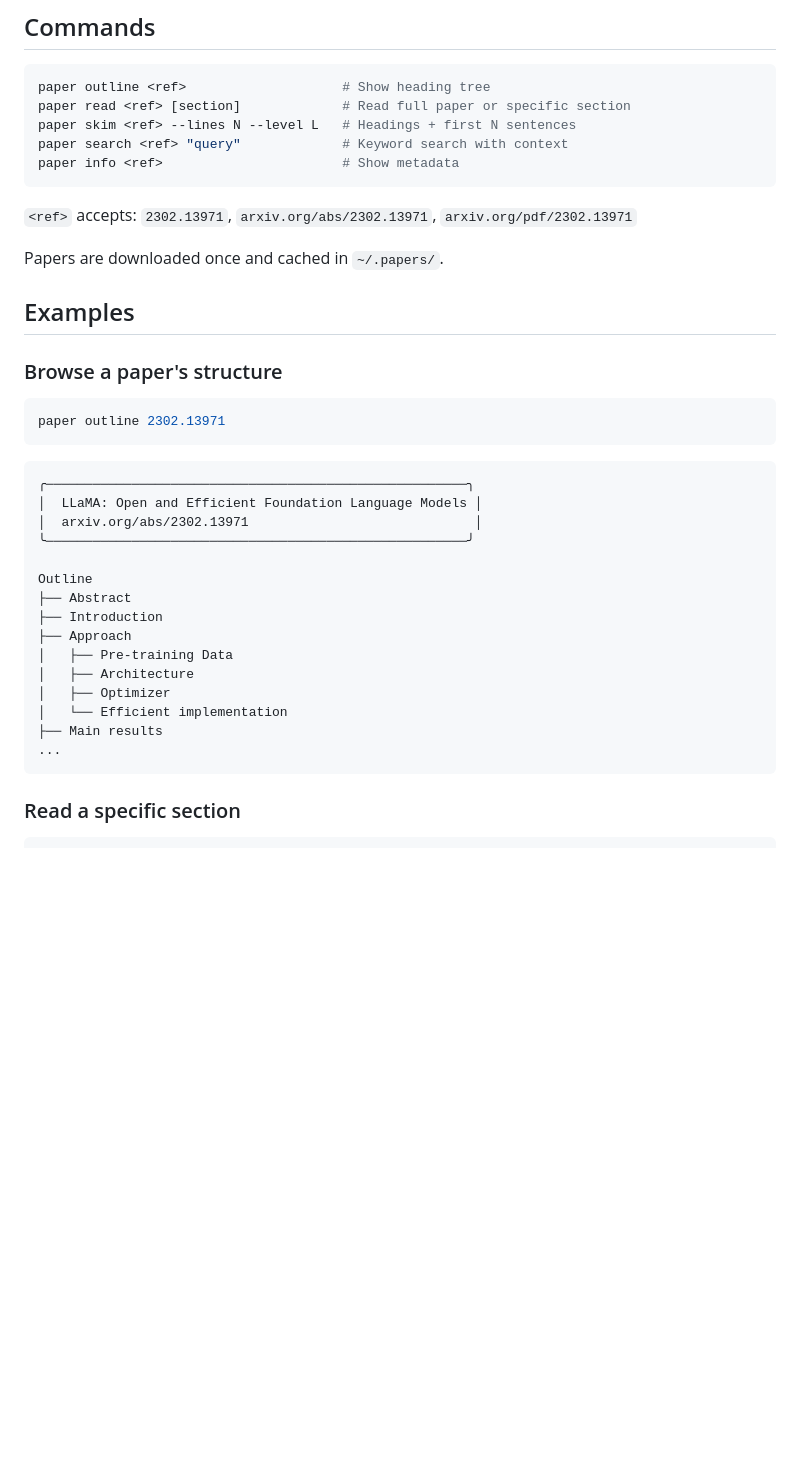
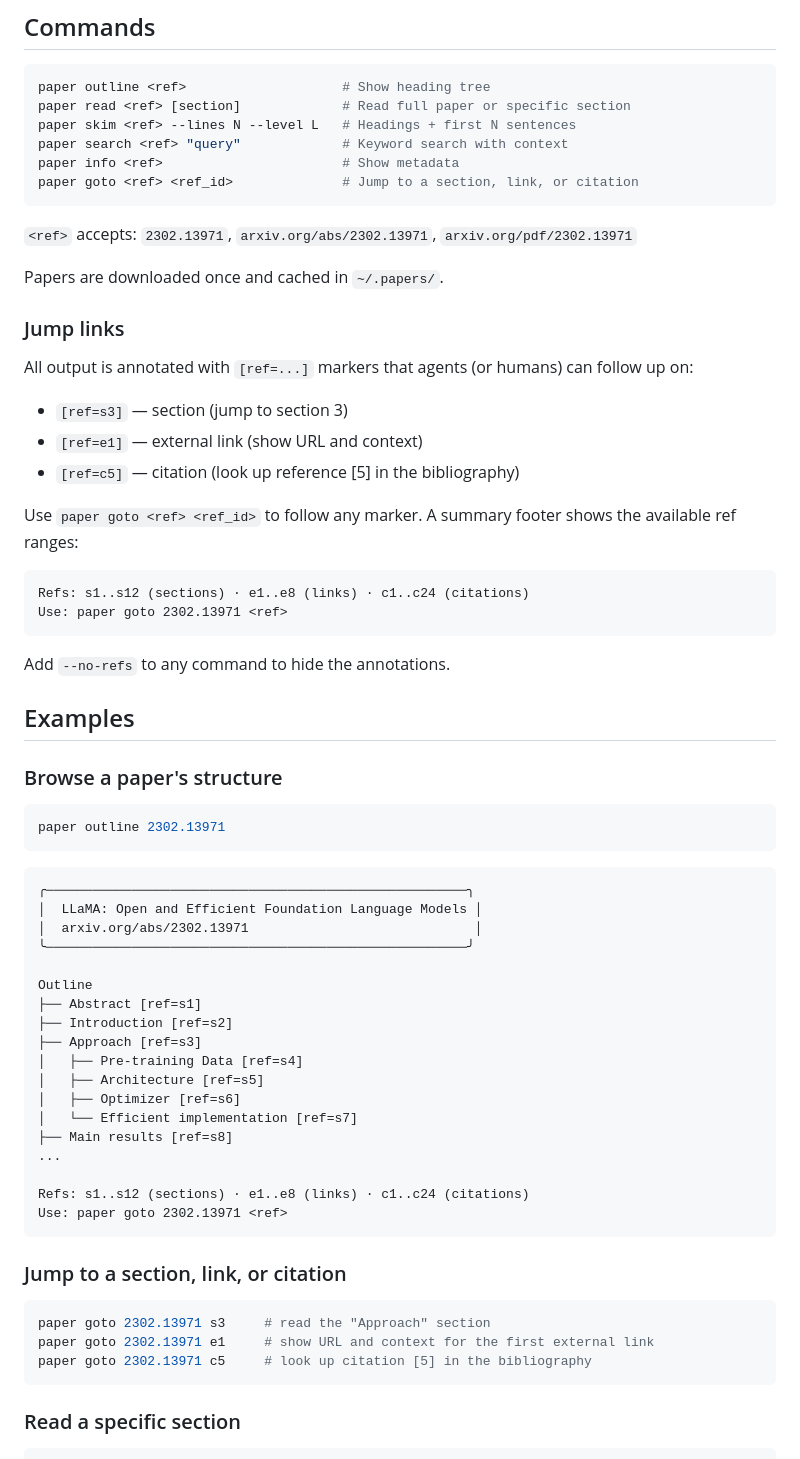
Before and after one commit to collaborative-deep-research/agent-papers-cli, a Markdown page: README.md, the part around one of its changes. Drawn GitHub-style; blank space fills up the shorter version.

Commit message:
Update README with goto command, jump links, and test paper docs
Co-Authored-By: Shannon's Claude <257597027+shannonshen49@users.noreply.github.com>

````diff
--- a/README.md
+++ b/README.md
@@ -18,11 +18,29 @@ paper read <ref> [section]             # Read full paper or specific section
 paper skim <ref> --lines N --level L   # Headings + first N sentences
 paper search <ref> "query"             # Keyword search with context
 paper info <ref>                       # Show metadata
+paper goto <ref> <ref_id>              # Jump to a section, link, or citation
 ```
 
 `<ref>` accepts: `2302.13971`, `arxiv.org/abs/2302.13971`, `arxiv.org/pdf/2302.13971`
 
 Papers are downloaded once and cached in `~/.papers/`.
+
+### Jump links
+
+All output is annotated with `[ref=...]` markers that agents (or humans) can follow up on:
+
+- `[ref=s3]` — section (jump to section 3)
+- `[ref=e1]` — external link (show URL and context)
+- `[ref=c5]` — citation (look up reference [5] in the bibliography)
+
+Use `paper goto <ref> <ref_id>` to follow any marker. A summary footer shows the available ref ranges:
+
+```
+Refs: s1..s12 (sections) · e1..e8 (links) · c1..c24 (citations)
+Use: paper goto 2302.13971 <ref>
+```
+
+Add `--no-refs` to any command to hide the annotations.
 
 ## Examples
 
@@ -38,15 +56,26 @@ paper outline 2302.13971
 ╰──────────────────────────────────────────────────────╯
 
 Outline
-├── Abstract
-├── Introduction
-├── Approach
-│   ├── Pre-training Data
-│   ├── Architecture
-│   ├── Optimizer
-│   └── Efficient implementation
-├── Main results
+├── Abstract [ref=s1]
+├── Introduction [ref=s2]
+├── Approach [ref=s3]
+│   ├── Pre-training Data [ref=s4]
+│   ├── Architecture [ref=s5]
+│   ├── Optimizer [ref=s6]
+│   └── Efficient implementation [ref=s7]
+├── Main results [ref=s8]
 ...
+
+Refs: s1..s12 (sections) · e1..e8 (links) · c1..c24 (citations)
+Use: paper goto 2302.13971 <ref>
+```
+
+### Jump to a section, link, or citation
+
+```bash
+paper goto 2302.13971 s3     # read the "Approach" section
+paper goto 2302.13971 e1     # show URL and context for the first external link
+paper goto 2302.13971 c5     # look up citation [5] in the bibliography
 ```
 
 ### Read a specific section
````
Also changed, not shown: other parts of README.md (+31 -17 lines).
